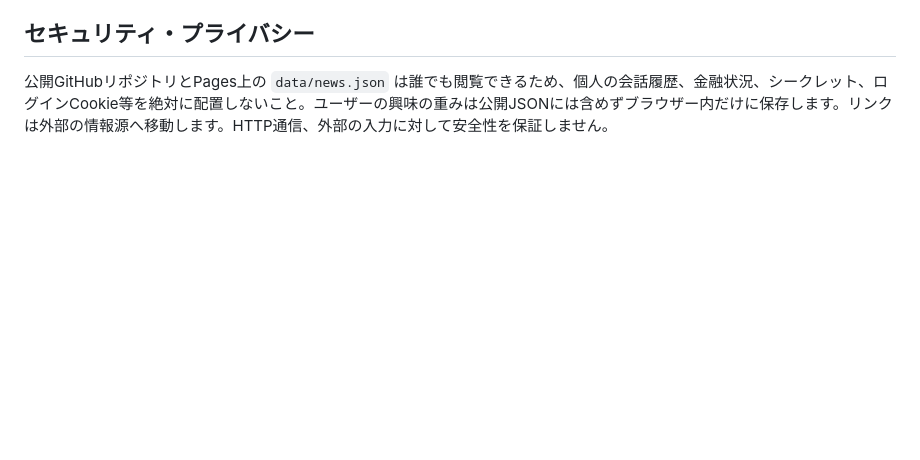
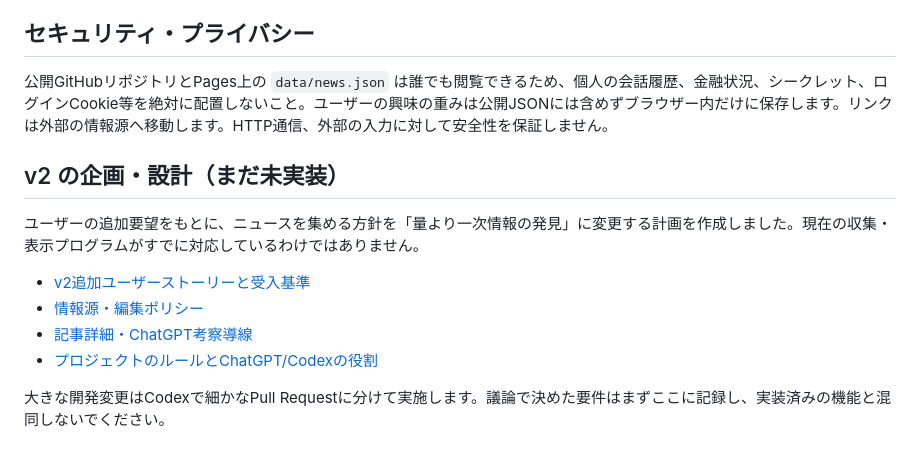
Before and after one commit to miiifa/curiosity-radar, a Markdown page: README.md, the part around the change. Rendered like a GitHub page; blank space fills up the shorter version.

Commit message:
docs: link v2 design to README.md

```diff
--- a/README.md
+++ b/README.md
@@ -84,3 +84,15 @@ python scripts/collect.py
 ## セキュリティ・プライバシー
 
 公開GitHubリポジトリとPages上の `data/news.json` は誰でも閲覧できるため、個人の会話履歴、金融状況、シークレット、ログインCookie等を絶対に配置しないこと。ユーザーの興味の重みは公開JSONには含めずブラウザー内だけに保存します。リンクは外部の情報源へ移動します。HTTP通信、外部の入力に対して安全性を保証しません。
+
+
+## v2 の企画・設計（まだ未実装）
+
+ユーザーの追加要望をもとに、ニュースを集める方針を「量より一次情報の発見」に変更する計画を作成しました。現在の収集・表示プログラムがすでに対応しているわけではありません。
+
+- [v2追加ユーザーストーリーと受入基準](docs/USER_STORIES_V2.md)
+- [情報源・編集ポリシー](docs/EDITORIAL_POLICY_V2.md)
+- [記事詳細・ChatGPT考察導線](docs/ARTICLE_EXPERIENCE_V2.md)
+- [プロジェクトのルールとChatGPT/Codexの役割](AGENTS.md)
+
+大きな開発変更はCodexで細かなPull Requestに分けて実施します。議論で決めた要件はまずここに記録し、実装済みの機能と混同しないでください。
```
